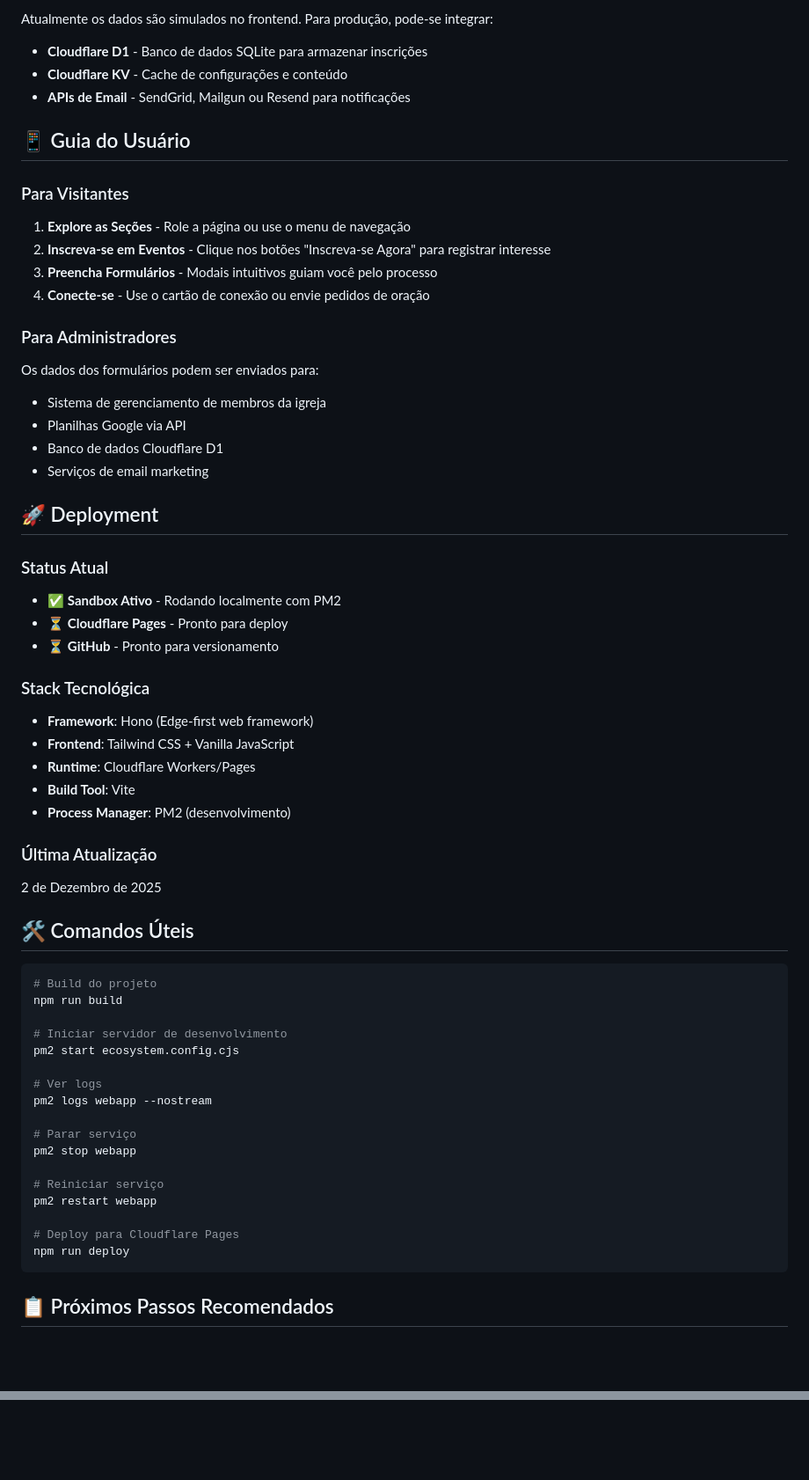
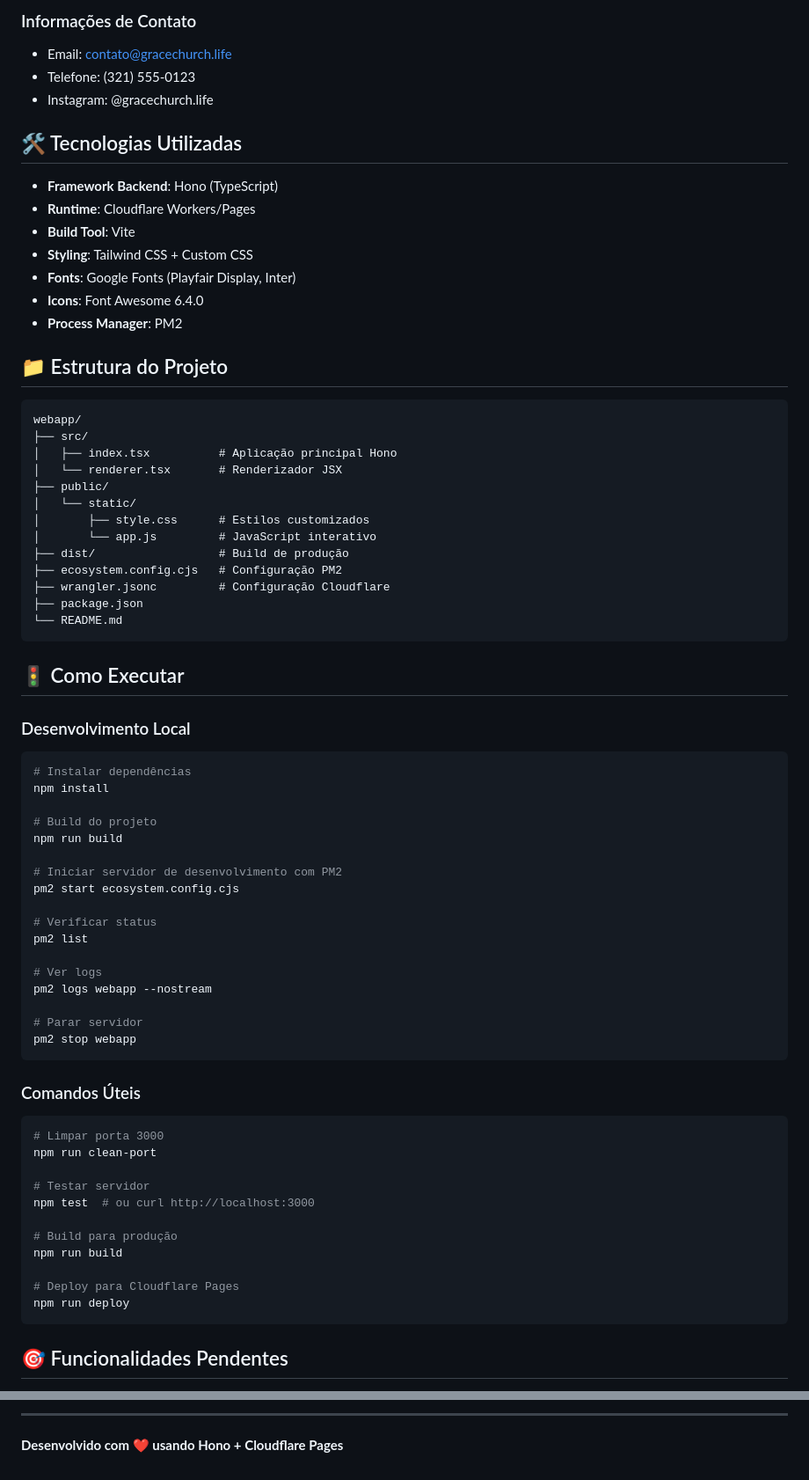
Before and after one commit to Soli-25/HPC, a Markdown page: README.md, 2 parts joined by grey strips. Shown: that part at 88% size. GitHub-like rendering; blank space fills up the shorter version.

````diff
--- a/README.md
+++ b/README.md
@@ -53,65 +73,76 @@ Cada modal coleta informações específicas baseadas no tipo de engajamento:
 
-Atualmente os dados são simulados no frontend. Para produção, pode-se integrar:
+### Informações de Contato
+- Email: contato@gracechurch.life
+- Telefone: (321) 555-0123
+- Instagram: @gracechurch.life
 
-- **Cloudflare D1** - Banco de dados SQLite para armazenar inscrições
-- **Cloudflare KV** - Cache de configurações e conteúdo
-- **APIs de Email** - SendGrid, Mailgun ou Resend para notificações
+## 🛠️ Tecnologias Utilizadas
 
-## 📱 Guia do Usuário
-
-### Para Visitantes
-
-1. **Explore as Seções** - Role a página ou use o menu de navegação
-2. **Inscreva-se em Eventos** - Clique nos botões "Inscreva-se Agora" para registrar interesse
-3. **Preencha Formulários** - Modais intuitivos guiam você pelo processo
-4. **Conecte-se** - Use o cartão de conexão ou envie pedidos de oração
-
-### Para Administradores
-
-Os dados dos formulários podem ser enviados para:
-- Sistema de gerenciamento de membros da igreja
-- Planilhas Google via API
-- Banco de dados Cloudflare D1
-- Serviços de email marketing
-
-## 🚀 Deployment
-
-### Status Atual
-- ✅ **Sandbox Ativo** - Rodando localmente com PM2
-- ⏳ **Cloudflare Pages** - Pronto para deploy
-- ⏳ **GitHub** - Pronto para versionamento
-
-### Stack Tecnológica
-- **Framework**: Hono (Edge-first web framework)
-- **Frontend**: Tailwind CSS + Vanilla JavaScript
+- **Framework Backend**: Hono (TypeScript)
 - **Runtime**: Cloudflare Workers/Pages
 - **Build Tool**: Vite
-- **Process Manager**: PM2 (desenvolvimento)
+- **Styling**: Tailwind CSS + Custom CSS
+- **Fonts**: Google Fonts (Playfair Display, Inter)
+- **Icons**: Font Awesome 6.4.0
+- **Process Manager**: PM2
 
-### Última Atualização
-2 de Dezembro de 2025
+## 📁 Estrutura do Projeto
 
-## 🛠️ Comandos Úteis
+```
+webapp/
+├── src/
+│   ├── index.tsx          # Aplicação principal Hono
+│   └── renderer.tsx       # Renderizador JSX
+├── public/
+│   └── static/
+│       ├── style.css      # Estilos customizados
+│       └── app.js         # JavaScript interativo
+├── dist/                  # Build de produção
+├── ecosystem.config.cjs   # Configuração PM2
+├── wrangler.jsonc         # Configuração Cloudflare
+├── package.json
+└── README.md
+```
+
+## 🚦 Como Executar
+
+### Desenvolvimento Local
 
 ```bash
+# Instalar dependências
+npm install
+
 # Build do projeto
 npm run build
 
-# Iniciar servidor de desenvolvimento
+# Iniciar servidor de desenvolvimento com PM2
 pm2 start ecosystem.config.cjs
+
+# Verificar status
+pm2 list
 
 # Ver logs
 pm2 logs webapp --nostream
 
-# Parar serviço
+# Parar servidor
 pm2 stop webapp
+```
 
-# Reiniciar serviço
-pm2 restart webapp
+### Comandos Úteis
+
+```bash
+# Limpar porta 3000
+npm run clean-port
+
+# Testar servidor
+npm test  # ou curl http://localhost:3000
+
+# Build para produção
+npm run build
 
 # Deploy para Cloudflare Pages
 npm run deploy
 ```
 
-## 📋 Próximos Passos Recomendados
+## 🎯 Funcionalidades Pendentes
 
@@ -131,0 +230,3 @@ Este é um projeto de demonstração inspirado no design da Grace Church Melbour
+---
+
+**Desenvolvido com ❤️ usando Hono + Cloudflare Pages**
````
Also changed, not shown: other parts of README.md (+133 -46 lines).
